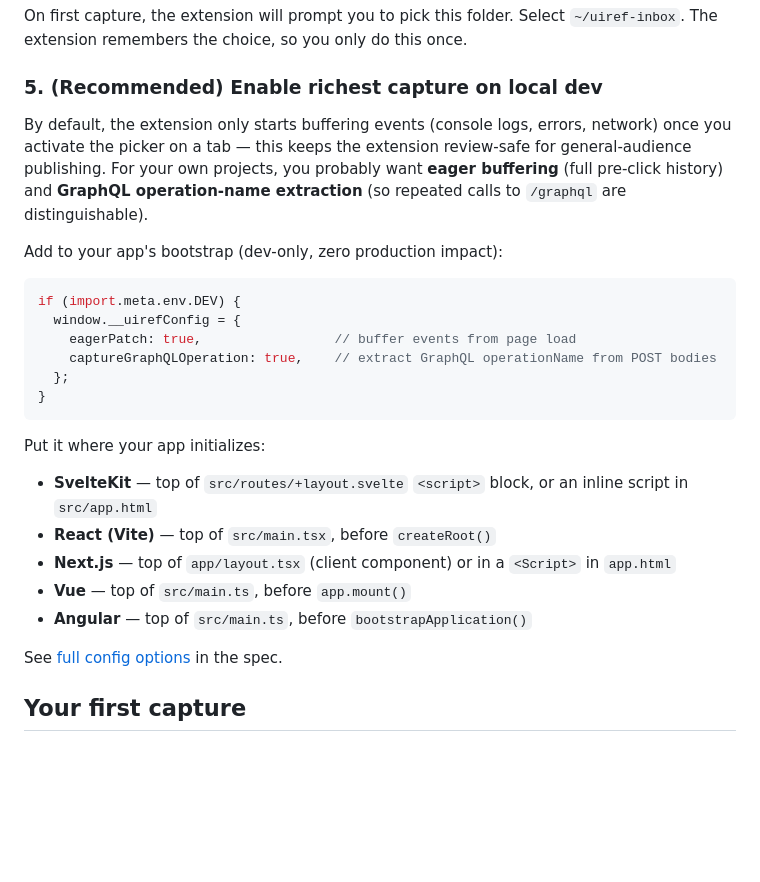
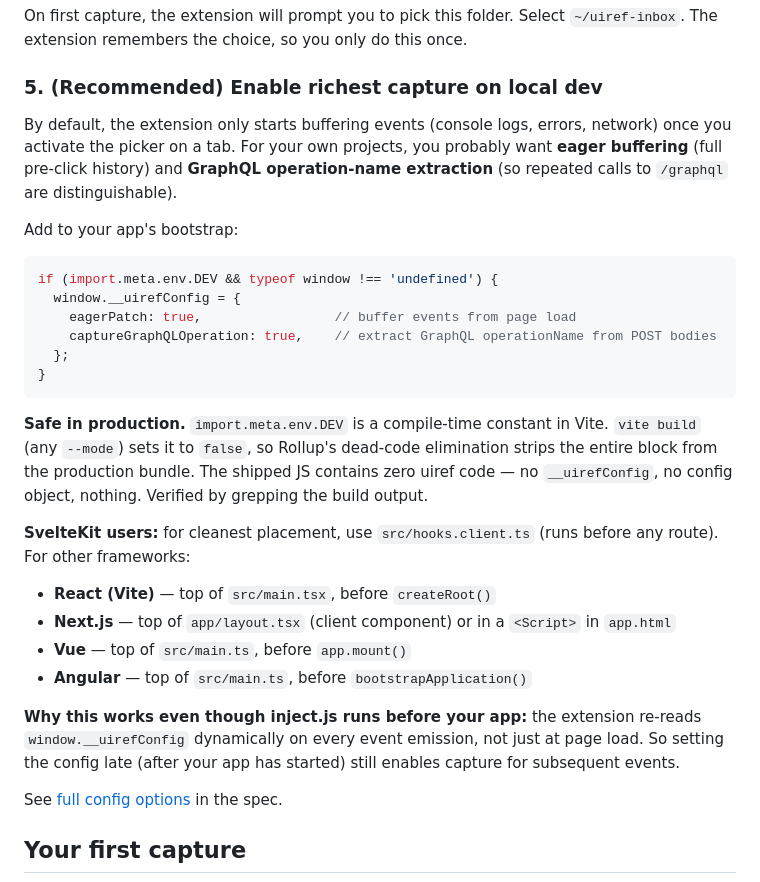
Before and after one commit to KokXinTan/uiref, a Markdown page: README.md, the part around the change. Drawn GitHub-style; blank space fills up the shorter version.

````diff
--- a/README.md
+++ b/README.md
@@ -198,12 +198,12 @@ On first capture, the extension will prompt you to pick this folder. Select `~/u
 
 ### 5. (Recommended) Enable richest capture on local dev
 
-By default, the extension only starts buffering events (console logs, errors, network) once you activate the picker on a tab — this keeps the extension review-safe for general-audience publishing. For your own projects, you probably want **eager buffering** (full pre-click history) and **GraphQL operation-name extraction** (so repeated calls to `/graphql` are distinguishable).
+By default, the extension only starts buffering events (console logs, errors, network) once you activate the picker on a tab. For your own projects, you probably want **eager buffering** (full pre-click history) and **GraphQL operation-name extraction** (so repeated calls to `/graphql` are distinguishable).
 
-Add to your app's bootstrap (dev-only, zero production impact):
+Add to your app's bootstrap:
 
 ```js
-if (import.meta.env.DEV) {
+if (import.meta.env.DEV && typeof window !== 'undefined') {
   window.__uirefConfig = {
     eagerPatch: true,                 // buffer events from page load
     captureGraphQLOperation: true,    // extract GraphQL operationName from POST bodies
@@ -211,12 +211,16 @@ if (import.meta.env.DEV) {
 }
 ```
 
-Put it where your app initializes:
-- **SvelteKit** — top of `src/routes/+layout.svelte` `<script>` block, or an inline script in `src/app.html`
+**Safe in production.** `import.meta.env.DEV` is a compile-time constant in Vite. `vite build` (any `--mode`) sets it to `false`, so Rollup's dead-code elimination strips the entire block from the production bundle. The shipped JS contains zero uiref code — no `__uirefConfig`, no config object, nothing. Verified by grepping the build output.
+
+**SvelteKit users:** for cleanest placement, use `src/hooks.client.ts` (runs before any route). For other frameworks:
+
 - **React (Vite)** — top of `src/main.tsx`, before `createRoot()`
 - **Next.js** — top of `app/layout.tsx` (client component) or in a `<Script>` in `app.html`
 - **Vue** — top of `src/main.ts`, before `app.mount()`
 - **Angular** — top of `src/main.ts`, before `bootstrapApplication()`
+
+**Why this works even though inject.js runs before your app:** the extension re-reads `window.__uirefConfig` dynamically on every event emission, not just at page load. So setting the config late (after your app has started) still enables capture for subsequent events.
 
 See [full config options](./SPEC.md#how-event-capture-is-scoped) in the spec.
 
````
Also changed, not shown: skill/SKILL.md (+17 -1 lines).
